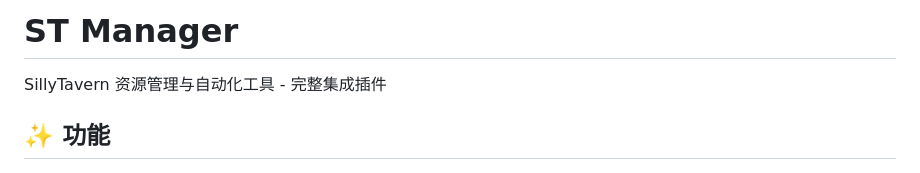
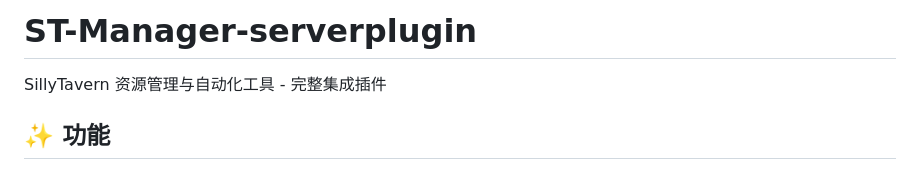
Before and after one commit to Youzini-afk/ST-Manager-serverplugin, a Markdown page: README.md, the part around the change. Drawn GitHub-style.

```diff
--- a/README.md
+++ b/README.md
@@ -1,4 +1,4 @@
-# ST Manager
+# ST-Manager-serverplugin
 
 SillyTavern 资源管理与自动化工具 - 完整集成插件
 
```
